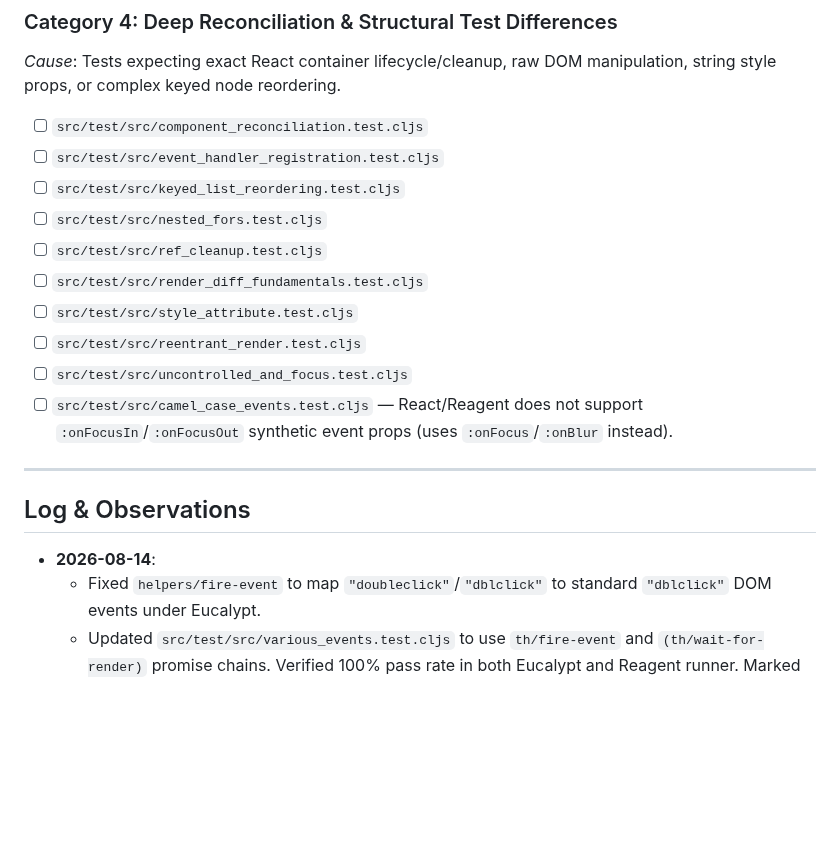
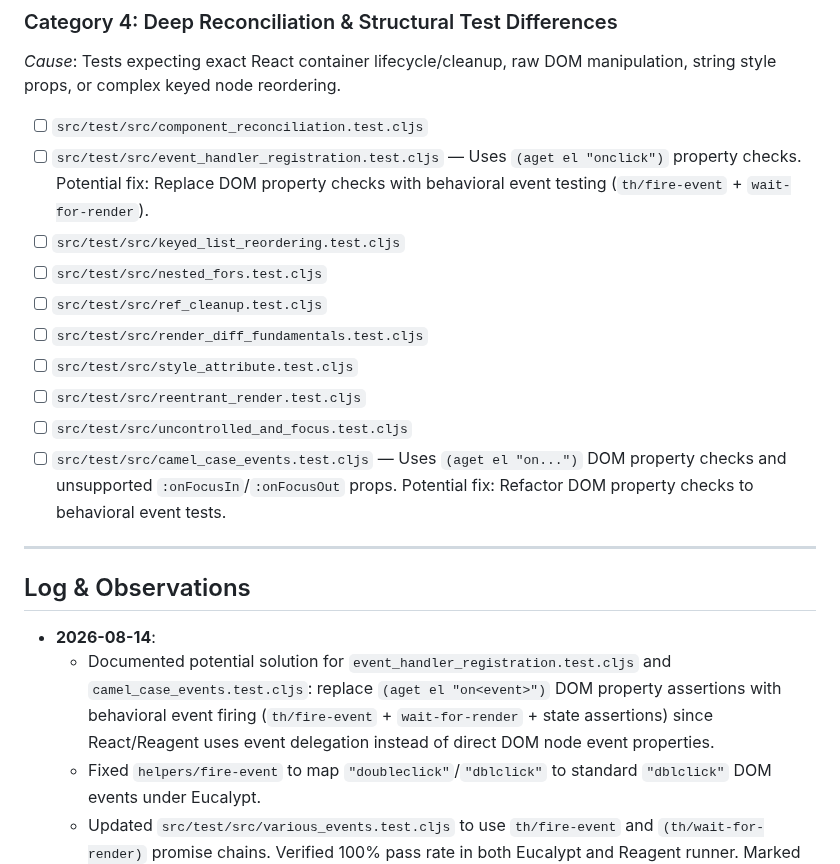
Before and after one commit to chr15m/eucalypt, a Markdown page: PROJECT-reagent-compatibility.md, the part around the change. GitHub-like rendering; blank space fills up the shorter version.

Commit message:
Document aget dom property issue.

```diff
--- a/PROJECT-reagent-compatibility.md
+++ b/PROJECT-reagent-compatibility.md
@@ -81,7 +81,7 @@ Before resuming Reagent runner work, we established a clean baseline on `main` a
 *Cause*: Tests expecting exact React container lifecycle/cleanup, raw DOM manipulation, string style props, or complex keyed node reordering.
 
 - [ ] `src/test/src/component_reconciliation.test.cljs`
-- [ ] `src/test/src/event_handler_registration.test.cljs`
+- [ ] `src/test/src/event_handler_registration.test.cljs` — Uses `(aget el "onclick")` property checks. Potential fix: Replace DOM property checks with behavioral event testing (`th/fire-event` + `wait-for-render`).
 - [ ] `src/test/src/keyed_list_reordering.test.cljs`
 - [ ] `src/test/src/nested_fors.test.cljs`
 - [ ] `src/test/src/ref_cleanup.test.cljs`
@@ -89,13 +89,14 @@ Before resuming Reagent runner work, we established a clean baseline on `main` a
 - [ ] `src/test/src/style_attribute.test.cljs`
 - [ ] `src/test/src/reentrant_render.test.cljs`
 - [ ] `src/test/src/uncontrolled_and_focus.test.cljs`
-- [ ] `src/test/src/camel_case_events.test.cljs` — React/Reagent does not support `:onFocusIn`/`:onFocusOut` synthetic event props (uses `:onFocus`/`:onBlur` instead).
+- [ ] `src/test/src/camel_case_events.test.cljs` — Uses `(aget el "on...")` DOM property checks and unsupported `:onFocusIn`/`:onFocusOut` props. Potential fix: Refactor DOM property checks to behavioral event tests.
 
 ---
 
 ## Log & Observations
 
 - **2026-08-14**:
+  - Documented potential solution for `event_handler_registration.test.cljs` and `camel_case_events.test.cljs`: replace `(aget el "on<event>")` DOM property assertions with behavioral event firing (`th/fire-event` + `wait-for-render` + state assertions) since React/Reagent uses event delegation instead of direct DOM node event properties.
   - Fixed `helpers/fire-event` to map `"doubleclick"`/`"dblclick"` to standard `"dblclick"` DOM events under Eucalypt.
   - Updated `src/test/src/various_events.test.cljs` to use `th/fire-event` and `(th/wait-for-render)` promise chains. Verified 100% pass rate in both Eucalypt and Reagent runner. Marked `various_events.test.cljs` as complete.
 - **2026-08-13**:
```
